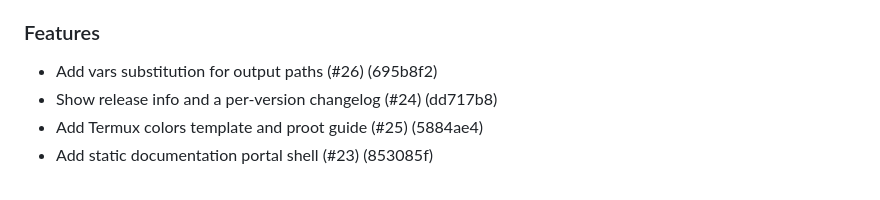
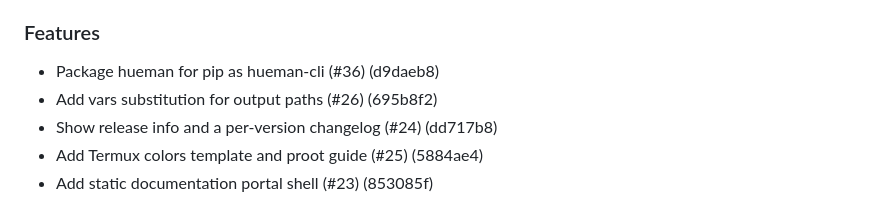
Before and after one commit to 4DRIAN0RTIZ/hueman, a Markdown page: CHANGELOG.md, the part around the change. GitHub-like rendering.

Commit message:
chore(changelog): update CHANGELOG.md [skip ci]

```diff
--- a/CHANGELOG.md
+++ b/CHANGELOG.md
@@ -24,6 +24,7 @@ All notable changes to this project are documented here.
 
 ### Features
 
+- Package hueman for pip as hueman-cli (#36) (d9daeb8)
 - Add vars substitution for output paths (#26) (695b8f2)
 - Show release info and a per-version changelog (#24) (dd717b8)
 - Add Termux colors template and proot guide (#25) (5884ae4)
```
